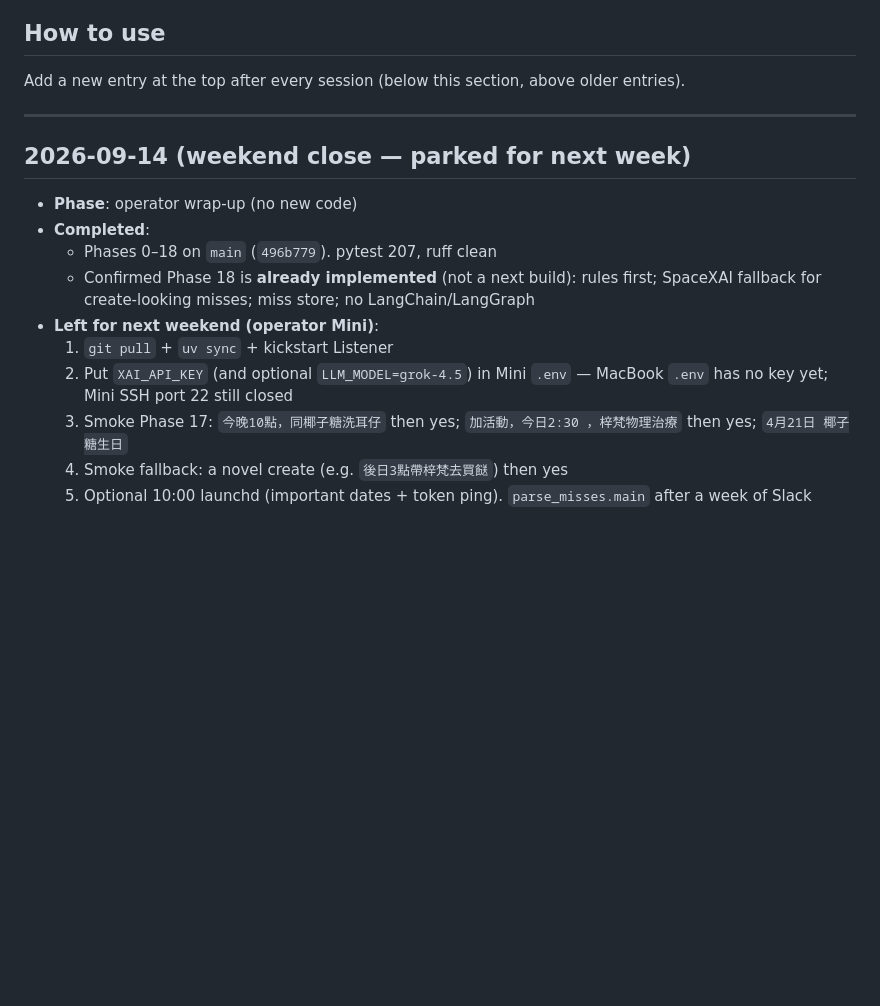
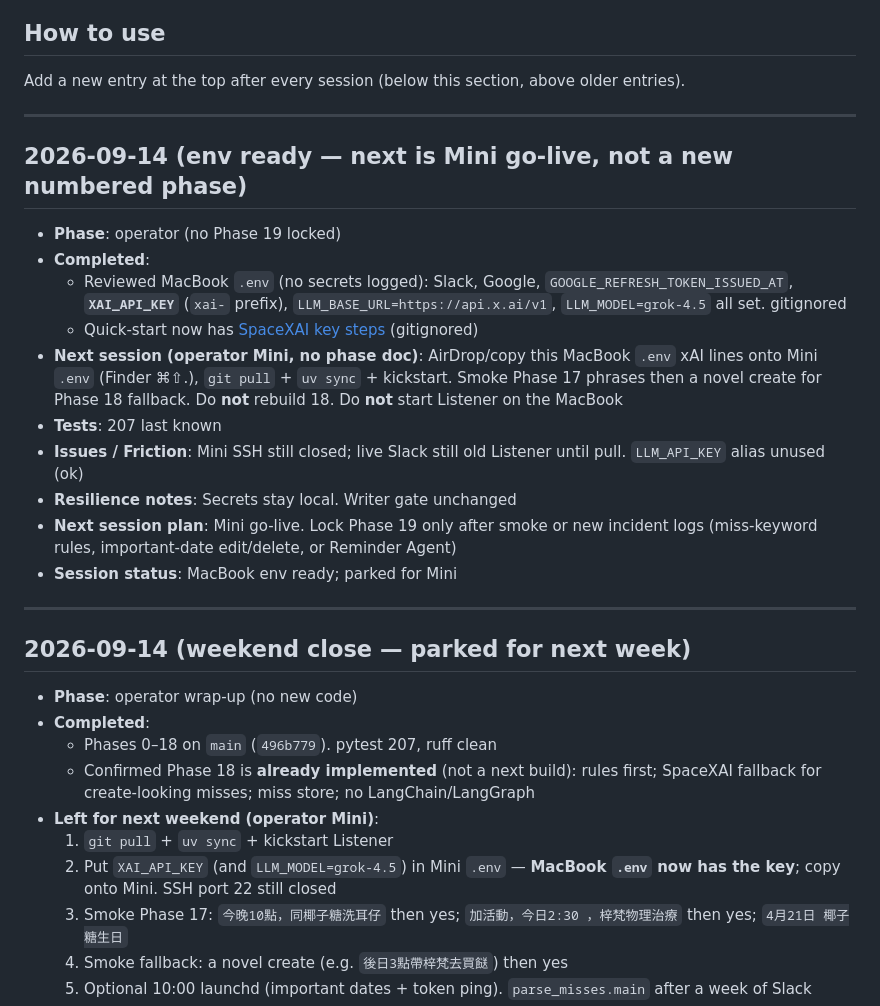
Before and after one commit to carter-yu/cec-vivisystem, a Markdown page: PROGRESS.md, the part around the change. Drawn GitHub-style; blank space fills up the shorter version.

Commit message:
Note MacBook .env is ready; next work is Mini go-live, not Phase 19.
XAI_API_KEY is set on this machine. Copy it to Mini, pull, kickstart, and smoke 17+18 before locking another numbered phase.

```diff
--- a/PROGRESS.md
+++ b/PROGRESS.md
@@ -2,6 +2,21 @@
 
 ## How to use
 Add a new entry at the top after every session (below this section, above older entries).
+
+---
+
+## 2026-09-14 (env ready — next is Mini go-live, not a new numbered phase)
+
+- **Phase**: operator (no Phase 19 locked)
+- **Completed**:
+  - Reviewed MacBook `.env` (no secrets logged): Slack, Google, `GOOGLE_REFRESH_TOKEN_ISSUED_AT`, **`XAI_API_KEY`** (`xai-` prefix), `LLM_BASE_URL=https://api.x.ai/v1`, `LLM_MODEL=grok-4.5` all set. gitignored
+  - Quick-start now has [SpaceXAI key steps](my-notes/quick-start-macbook-and-mini.md) (gitignored)
+- **Next session (operator Mini, no phase doc)**: AirDrop/copy this MacBook `.env` xAI lines onto Mini `.env` (Finder ⌘⇧.), `git pull` + `uv sync` + kickstart. Smoke Phase 17 phrases then a novel create for Phase 18 fallback. Do **not** rebuild 18. Do **not** start Listener on the MacBook
+- **Tests**: 207 last known
+- **Issues / Friction**: Mini SSH still closed; live Slack still old Listener until pull. `LLM_API_KEY` alias unused (ok)
+- **Resilience notes**: Secrets stay local. Writer gate unchanged
+- **Next session plan**: Mini go-live. Lock Phase 19 only after smoke or new incident logs (miss-keyword rules, important-date edit/delete, or Reminder Agent)
+- **Session status**: MacBook env ready; parked for Mini
 
 ---
 
@@ -13,7 +28,7 @@ Add a new entry at the top after every session (below this section, above older
   - Confirmed Phase 18 is **already implemented** (not a next build): rules first; SpaceXAI fallback for create-looking misses; miss store; no LangChain/LangGraph
 - **Left for next weekend (operator Mini)**:
   1. `git pull` + `uv sync` + kickstart Listener
-  2. Put `XAI_API_KEY` (and optional `LLM_MODEL=grok-4.5`) in Mini `.env` — MacBook `.env` has no key yet; Mini SSH port 22 still closed
+  2. Put `XAI_API_KEY` (and `LLM_MODEL=grok-4.5`) in Mini `.env` — **MacBook `.env` now has the key**; copy onto Mini. SSH port 22 still closed
   3. Smoke Phase 17: `今晚10點，同椰子糖洗耳仔` then yes; `加活動，今日2:30 ，梓梵物理治療` then yes; `4月21日 椰子糖生日`
   4. Smoke fallback: a novel create (e.g. `後日3點帶梓梵去買餸`) then yes
   5. Optional 10:00 launchd (important dates + token ping). `parse_misses.main` after a week of Slack
```
Also changed, not shown: docs/architecture.md (+1 -1 lines).
